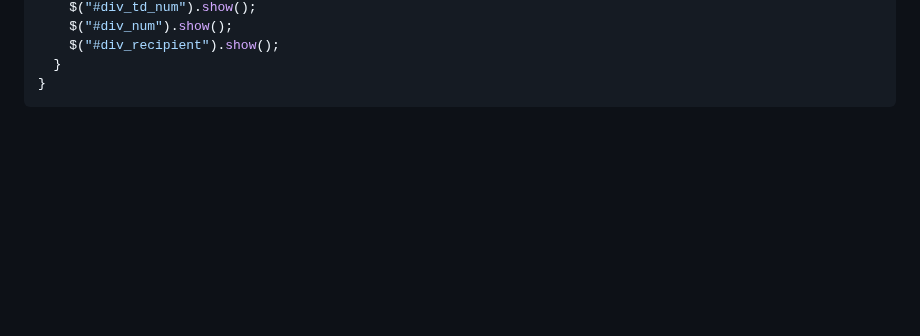
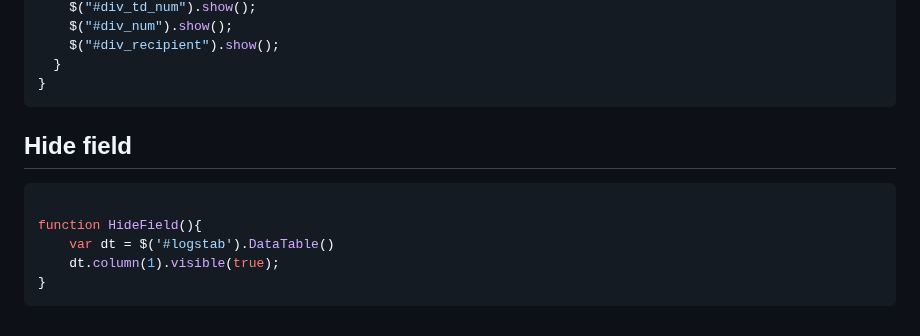
Before and after one commit to Gitart/Jscore, a Markdown page: datetable/setting.md, the part around the change. GitHub-like rendering; blank space fills up the shorter version.

````diff
--- a/datetable/setting.md
+++ b/datetable/setting.md
@@ -183,3 +183,13 @@ if (id=="1") {
   }
 }
 ```
+
+
+## Hide field
+```js
+
+function HideField(){
+    var dt = $('#logstab').DataTable()
+    dt.column(1).visible(true);
+}
+```
````
